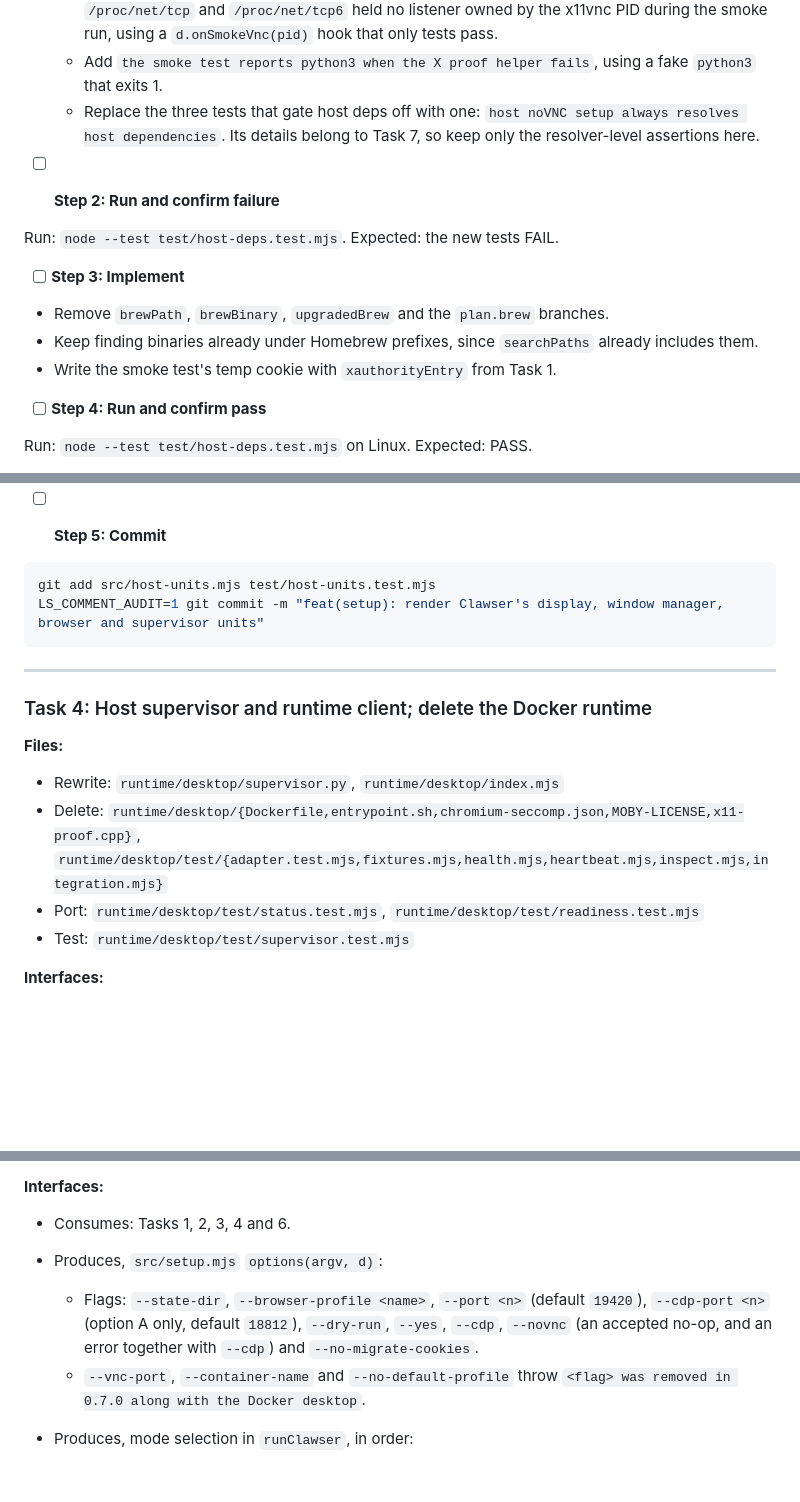
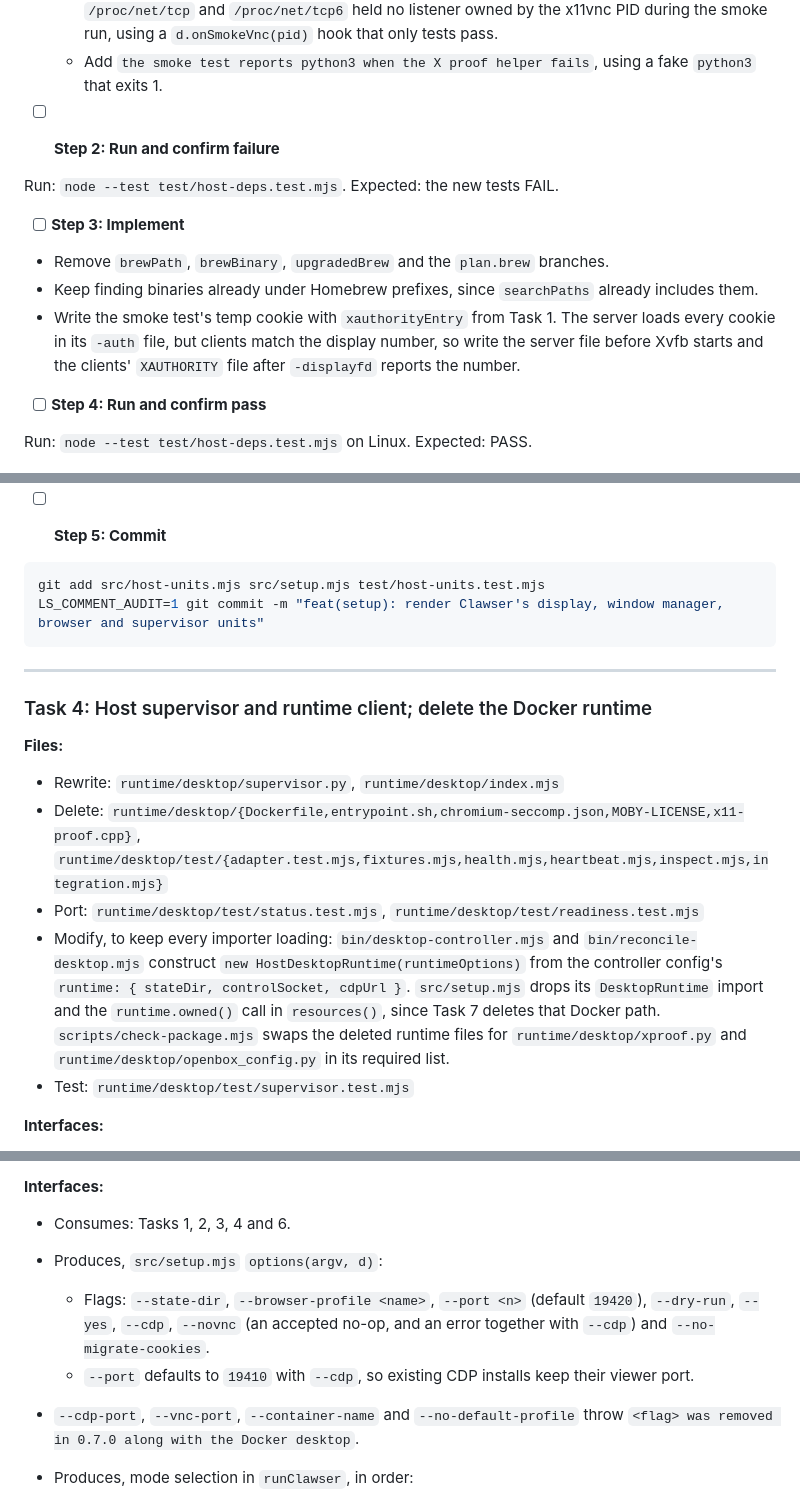
Before and after one commit to pengying/clawser, a Markdown page: docs/plans/2026-10-31-host-novnc-default-implementation.md, 3 parts joined by grey strips. Drawn GitHub-style; blank space fills up the shorter version.

Commit message:
docs(plans): settle pre-flight conflicts in the host noVNC plan
Co-Authored-By: Claude Opus 5.5 <noreply@anthropic.com>

````diff
--- a/docs/plans/2026-10-31-host-novnc-default-implementation.md
+++ b/docs/plans/2026-10-31-host-novnc-default-implementation.md
@@ -165,7 +165,6 @@ LS_COMMENT_AUDIT=1 git commit -m "feat(desktop): X proof and openbox config help
   - Add `a missing required binary fails with the distro command and runs no installer`: with no brew calls at all, expect `/sudo apt install .*python3.*xclip/`.
   - Change `the real smoke test …` to assert x11vnc served RFB over the Unix socket. Assert `/proc/net/tcp` and `/proc/net/tcp6` held no listener owned by the x11vnc PID during the smoke run, using a `d.onSmokeVnc(pid)` hook that only tests pass.
   - Add `the smoke test reports python3 when the X proof helper fails`, using a fake `python3` that exits 1.
-  - Replace the three tests that gate host deps off with one: `host noVNC setup always resolves host dependencies`. Its details belong to Task 7, so keep only the resolver-level assertions here.
 
 - [ ] **Step 2: Run and confirm failure**
 
@@ -175,7 +174,7 @@ Run: `node --test test/host-deps.test.mjs`. Expected: the new tests FAIL.
 
 - Remove `brewPath`, `brewBinary`, `upgradedBrew` and the `plan.brew` branches.
 - Keep finding binaries already under Homebrew prefixes, since `searchPaths` already includes them.
-- Write the smoke test's temp cookie with `xauthorityEntry` from Task 1.
+- Write the smoke test's temp cookie with `xauthorityEntry` from Task 1. The server loads every cookie in its `-auth` file, but clients match the display number, so write the server file before Xvfb starts and the clients' `XAUTHORITY` file after `-displayfd` reports the number.
 
 - [ ] **Step 4: Run and confirm pass**
 
@@ -247,7 +247,7 @@ LS_COMMENT_AUDIT=1 git commit -m "feat(setup): require python3 and xclip, never
 - [ ] **Step 5: Commit**
 
 ```bash
-git add src/host-units.mjs test/host-units.test.mjs
+git add src/host-units.mjs src/setup.mjs test/host-units.test.mjs
 LS_COMMENT_AUDIT=1 git commit -m "feat(setup): render Clawser's display, window manager, browser and supervisor units"
 ```
 
@@ -259,6 +259,7 @@ LS_COMMENT_AUDIT=1 git commit -m "feat(setup): render Clawser's display, window
 - Rewrite: `runtime/desktop/supervisor.py`, `runtime/desktop/index.mjs`
 - Delete: `runtime/desktop/{Dockerfile,entrypoint.sh,chromium-seccomp.json,MOBY-LICENSE,x11-proof.cpp}`, `runtime/desktop/test/{adapter.test.mjs,fixtures.mjs,health.mjs,heartbeat.mjs,inspect.mjs,integration.mjs}`
 - Port: `runtime/desktop/test/status.test.mjs`, `runtime/desktop/test/readiness.test.mjs`
+- Modify, to keep every importer loading: `bin/desktop-controller.mjs` and `bin/reconcile-desktop.mjs` construct `new HostDesktopRuntime(runtimeOptions)` from the controller config's `runtime: { stateDir, controlSocket, cdpUrl }`. `src/setup.mjs` drops its `DesktopRuntime` import and the `runtime.owned()` call in `resources()`, since Task 7 deletes that Docker path. `scripts/check-package.mjs` swaps the deleted runtime files for `runtime/desktop/xproof.py` and `runtime/desktop/openbox_config.py` in its required list.
 - Test: `runtime/desktop/test/supervisor.test.mjs`
 
 **Interfaces:**
@@ -427,8 +429,9 @@ LS_COMMENT_AUDIT=1 git commit -m "feat(setup): read-only discovery of the browse
 **Interfaces:**
 - Consumes: Tasks 1, 2, 3, 4 and 6.
 - Produces, `src/setup.mjs` `options(argv, d)`:
-  - Flags: `--state-dir`, `--browser-profile <name>`, `--port <n>` (default `19420`), `--cdp-port <n>` (option A only, default `18812`), `--dry-run`, `--yes`, `--cdp`, `--novnc` (an accepted no-op, and an error together with `--cdp`) and `--no-migrate-cookies`.
-  - `--vnc-port`, `--container-name` and `--no-default-profile` throw `<flag> was removed in 0.7.0 along with the Docker desktop`.
+  - Flags: `--state-dir`, `--browser-profile <name>`, `--port <n>` (default `19420`), `--dry-run`, `--yes`, `--cdp`, `--novnc` (an accepted no-op, and an error together with `--cdp`) and `--no-migrate-cookies`.
+  - `--port` defaults to `19410` with `--cdp`, so existing CDP installs keep their viewer port.
+- `--cdp-port`, `--vnc-port`, `--container-name` and `--no-default-profile` throw `<flag> was removed in 0.7.0 along with the Docker desktop`.
 - Produces, mode selection in `runClawser`, in order:
   1. `--cdp` runs `runCdpSetup` with `o.explicitCdp = true`.
   2. `--browser-profile` runs option B.
````
Also changed, not shown: other parts of docs/plans/2026-10-31-host-novnc-default-implementation.md (+12 -10 lines).
